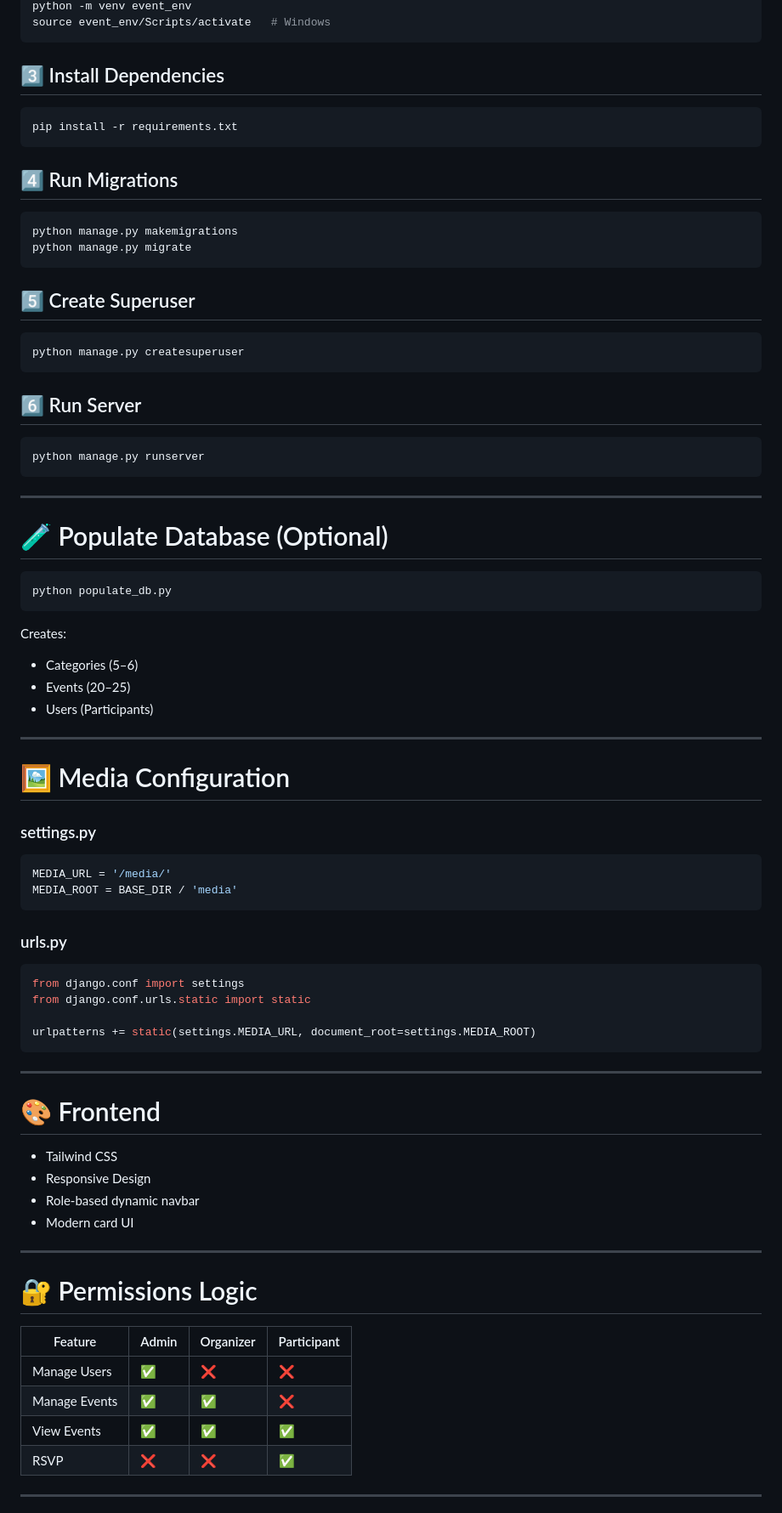
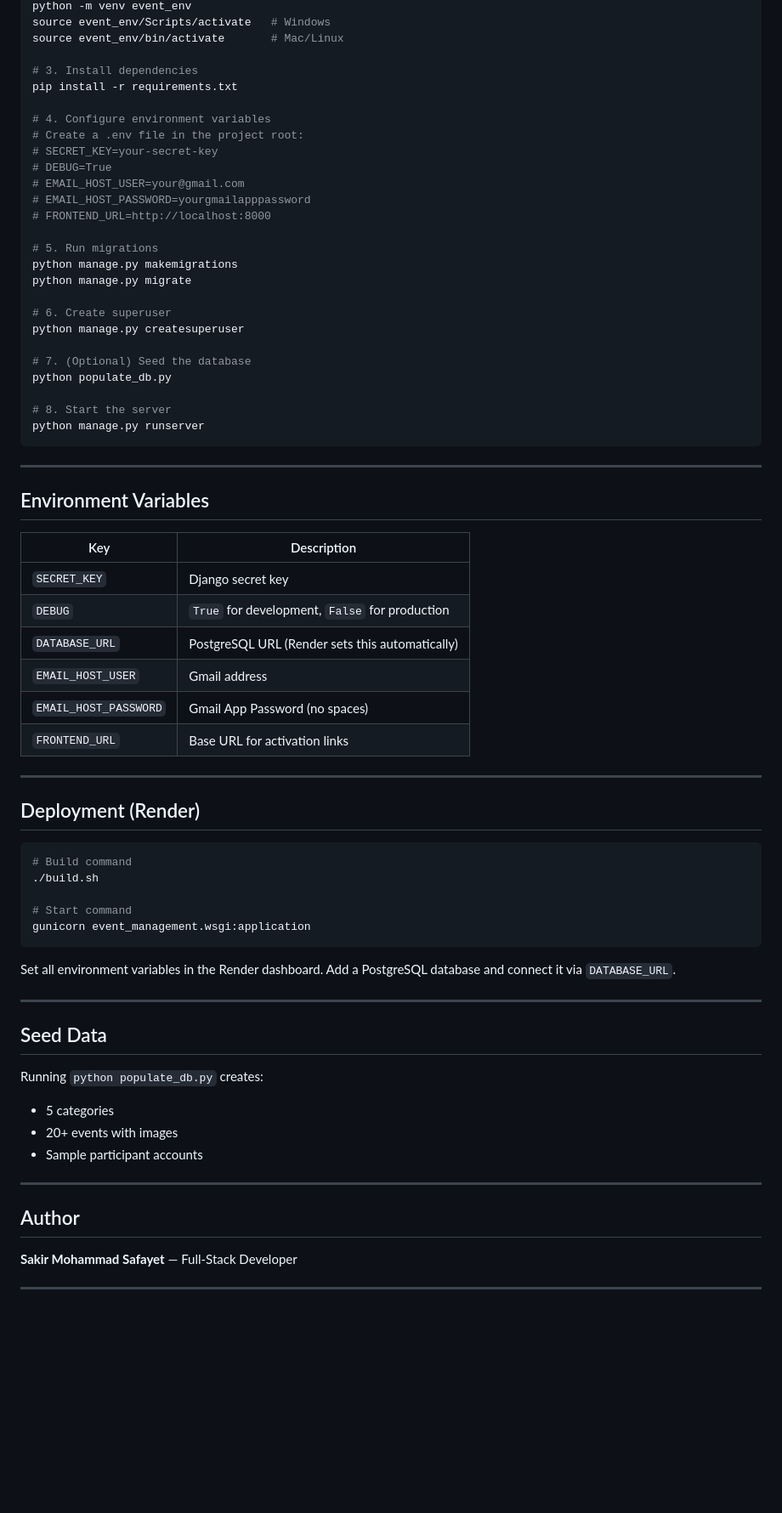
Before and after one commit to sakirmohammad775/Event_Management, a Markdown page: README.md, the part around one of its changes. Shown at 85% size. Rendered like a GitHub page; blank space fills up the shorter version.

````diff
--- a/README.md
+++ b/README.md
@@ -172,85 +88,73 @@ cd event_management
 python -m venv event_env
 source event_env/Scripts/activate   # Windows
-```
+source event_env/bin/activate       # Mac/Linux
 
-## 3️⃣ Install Dependencies
+# 3. Install dependencies
+pip install -r requirements.txt
 
-```bash
-pip install -r requirements.txt
-```
+# 4. Configure environment variables
+# Create a .env file in the project root:
+# SECRET_KEY=your-secret-key
+# DEBUG=True
+# EMAIL_HOST_USER=your@gmail.com
+# EMAIL_HOST_PASSWORD=yourgmailapppassword
+# FRONTEND_URL=http://localhost:8000
 
-## 4️⃣ Run Migrations
-
-```bash
+# 5. Run migrations
 python manage.py makemigrations
 python manage.py migrate
-```
 
-## 5️⃣ Create Superuser
+# 6. Create superuser
+python manage.py createsuperuser
 
-```bash
-python manage.py createsuperuser
-```
+# 7. (Optional) Seed the database
+python populate_db.py
 
-## 6️⃣ Run Server
-
-```bash
+# 8. Start the server
 python manage.py runserver
 ```
 
 ---
 
-# 🧪 Populate Database (Optional)
+## Environment Variables
 
-```bash
-python populate_db.py
-```
-
-Creates:
-
-* Categories (5–6)
-* Events (20–25)
-* Users (Participants)
+| Key | Description |
+|---|---|
+| `SECRET_KEY` | Django secret key |
+| `DEBUG` | `True` for development, `False` for production |
+| `DATABASE_URL` | PostgreSQL URL (Render sets this automatically) |
+| `EMAIL_HOST_USER` | Gmail address |
+| `EMAIL_HOST_PASSWORD` | Gmail App Password (no spaces) |
+| `FRONTEND_URL` | Base URL for activation links |
 
 ---
 
-# 🖼️ Media Configuration
+## Deployment (Render)
 
-### settings.py
+```bash
+# Build command
+./build.sh
 
-```python
-MEDIA_URL = '/media/'
-MEDIA_ROOT = BASE_DIR / 'media'
+# Start command
+gunicorn event_management.wsgi:application
 ```
 
-### urls.py
-
-```python
-from django.conf import settings
-from django.conf.urls.static import static
-
-urlpatterns += static(settings.MEDIA_URL, document_root=settings.MEDIA_ROOT)
-```
+Set all environment variables in the Render dashboard. Add a PostgreSQL database and connect it via `DATABASE_URL`.
 
 ---
 
-# 🎨 Frontend
+## Seed Data
 
-* Tailwind CSS
-* Responsive Design
-* Role-based dynamic navbar
-* Modern card UI
+Running `python populate_db.py` creates:
+- 5 categories
+- 20+ events with images
+- Sample participant accounts
 
 ---
 
-# 🔐 Permissions Logic
+## Author
 
-| Feature       | Admin | Organizer | Participant |
-| ------------- | ----- | --------- | ----------- |
-| Manage Users  | ✅     | ❌         | ❌           |
-| Manage Events | ✅     | ✅         | ❌           |
-| View Events   | ✅     | ✅         | ✅           |
-| RSVP          | ❌     | ❌         | ✅           |
+**Sakir Mohammad Safayet** — Full-Stack Developer
 
 ---
 
````
Also changed, not shown: other parts of README.md (+71 -194 lines).
